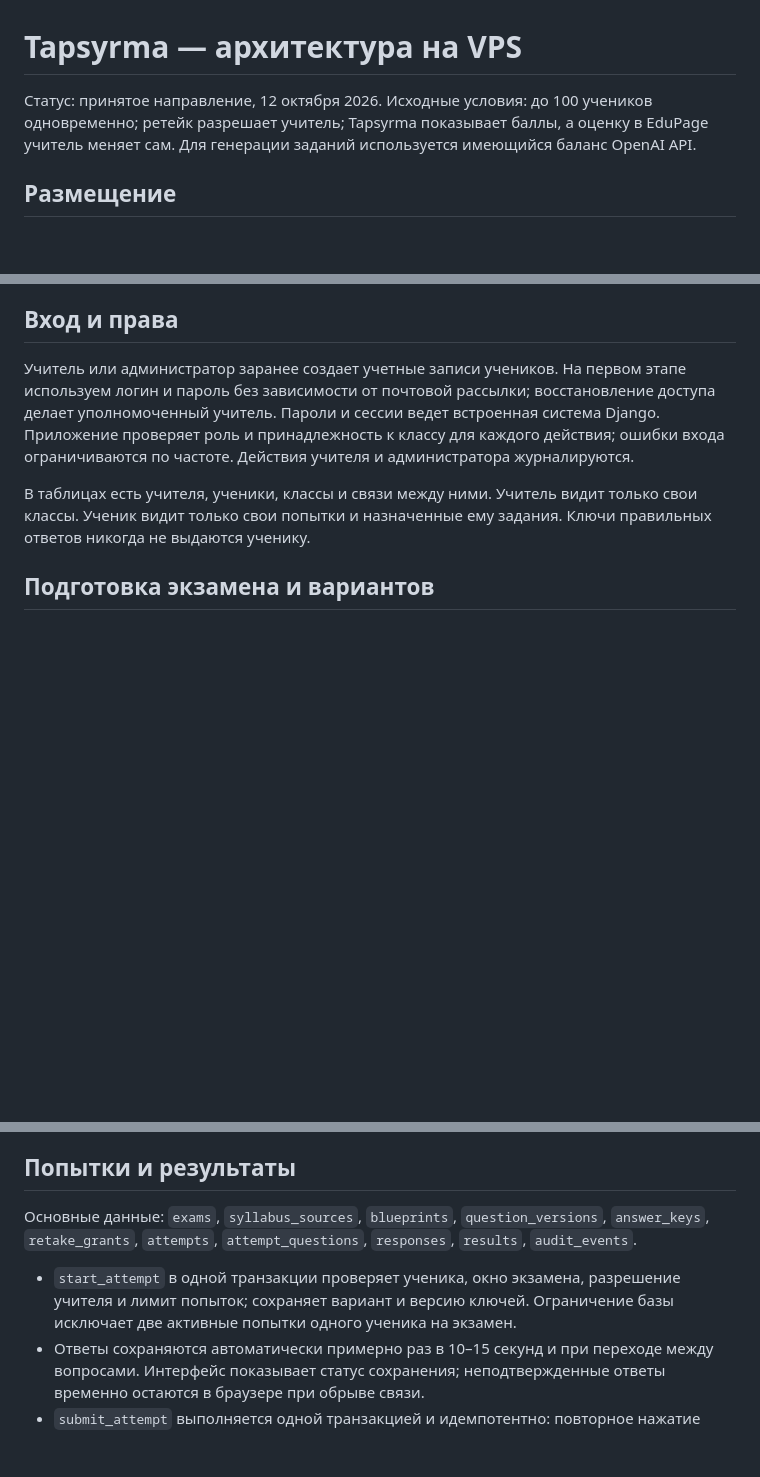
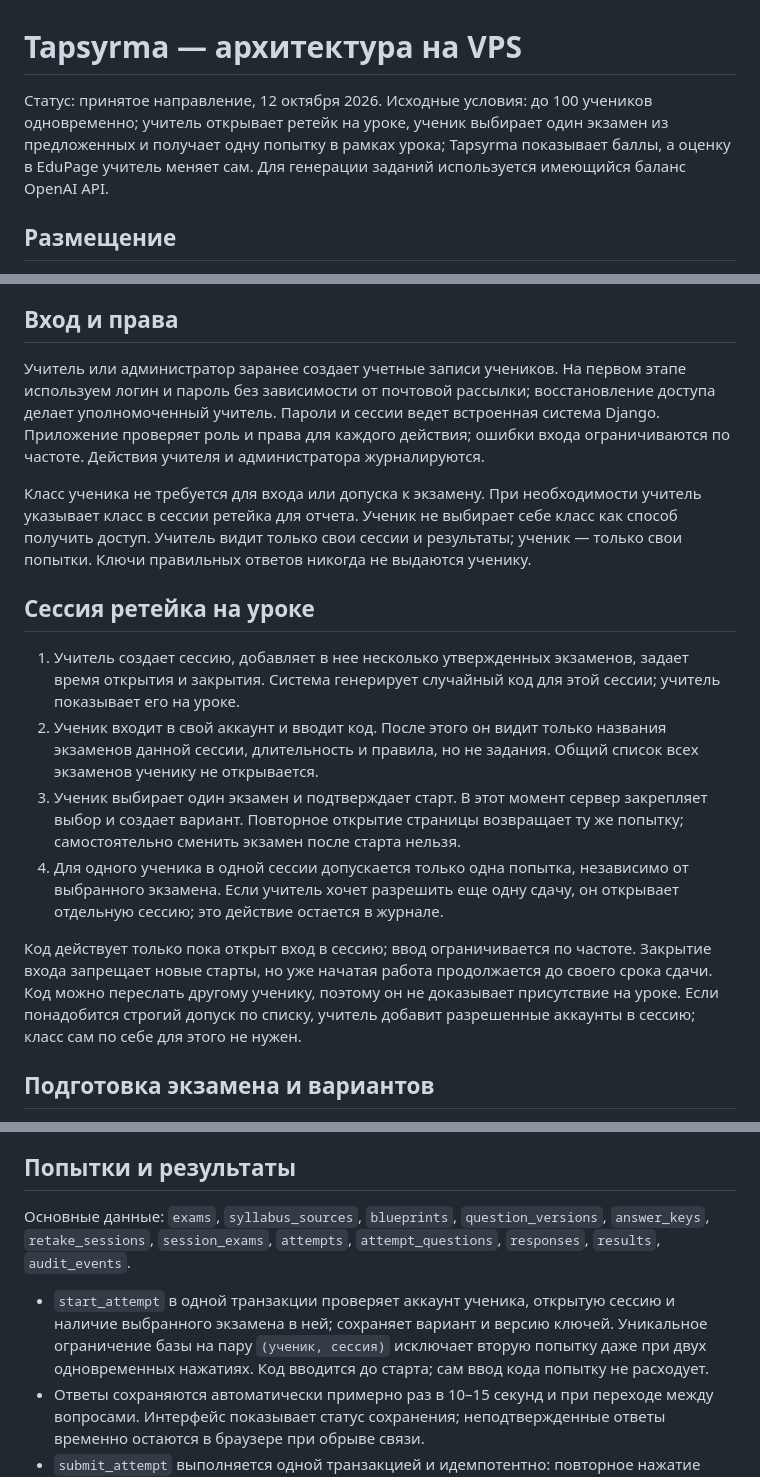
Before and after one commit to DDosszhan/tapsyrma, a Markdown page: ARCHITECTURE.md, 3 parts joined by grey strips. GitHub-like rendering; blank space fills up the shorter version.

Commit message:
Define lesson retake sessions and one-choice attempts

```diff
--- a/ARCHITECTURE.md
+++ b/ARCHITECTURE.md
@@ -1,6 +1,6 @@
 # Tapsyrma — архитектура на VPS
 
-Статус: принятое направление, 12 октября 2026. Исходные условия: до 100 учеников одновременно; ретейк разрешает учитель; Tapsyrma показывает баллы, а оценку в EduPage учитель меняет сам. Для генерации заданий используется имеющийся баланс OpenAI API.
+Статус: принятое направление, 12 октября 2026. Исходные условия: до 100 учеников одновременно; учитель открывает ретейк на уроке, ученик выбирает один экзамен из предложенных и получает одну попытку в рамках урока; Tapsyrma показывает баллы, а оценку в EduPage учитель меняет сам. Для генерации заданий используется имеющийся баланс OpenAI API.
 
 ## Размещение
 
@@ -23,9 +23,18 @@
 
 ## Вход и права
 
-Учитель или администратор заранее создает учетные записи учеников. На первом этапе используем логин и пароль без зависимости от почтовой рассылки; восстановление доступа делает уполномоченный учитель. Пароли и сессии ведет встроенная система Django. Приложение проверяет роль и принадлежность к классу для каждого действия; ошибки входа ограничиваются по частоте. Действия учителя и администратора журналируются.
+Учитель или администратор заранее создает учетные записи учеников. На первом этапе используем логин и пароль без зависимости от почтовой рассылки; восстановление доступа делает уполномоченный учитель. Пароли и сессии ведет встроенная система Django. Приложение проверяет роль и права для каждого действия; ошибки входа ограничиваются по частоте. Действия учителя и администратора журналируются.
 
-В таблицах есть учителя, ученики, классы и связи между ними. Учитель видит только свои классы. Ученик видит только свои попытки и назначенные ему задания. Ключи правильных ответов никогда не выдаются ученику.
+Класс ученика не требуется для входа или допуска к экзамену. При необходимости учитель указывает класс в сессии ретейка для отчета. Ученик не выбирает себе класс как способ получить доступ. Учитель видит только свои сессии и результаты; ученик — только свои попытки. Ключи правильных ответов никогда не выдаются ученику.
+
+## Сессия ретейка на уроке
+
+1. Учитель создает сессию, добавляет в нее несколько утвержденных экзаменов, задает время открытия и закрытия. Система генерирует случайный код для этой сессии; учитель показывает его на уроке.
+2. Ученик входит в свой аккаунт и вводит код. После этого он видит только названия экзаменов данной сессии, длительность и правила, но не задания. Общий список всех экзаменов ученику не открывается.
+3. Ученик выбирает один экзамен и подтверждает старт. В этот момент сервер закрепляет выбор и создает вариант. Повторное открытие страницы возвращает ту же попытку; самостоятельно сменить экзамен после старта нельзя.
+4. Для одного ученика в одной сессии допускается только одна попытка, независимо от выбранного экзамена. Если учитель хочет разрешить еще одну сдачу, он открывает отдельную сессию; это действие остается в журнале.
+
+Код действует только пока открыт вход в сессию; ввод ограничивается по частоте. Закрытие входа запрещает новые старты, но уже начатая работа продолжается до своего срока сдачи. Код можно переслать другому ученику, поэтому он не доказывает присутствие на уроке. Если понадобится строгий допуск по списку, учитель добавит разрешенные аккаунты в сессию; класс сам по себе для этого не нужен.
 
 ## Подготовка экзамена и вариантов
 
@@ -39,9 +48,9 @@
 
 ## Попытки и результаты
 
-Основные данные: `exams`, `syllabus_sources`, `blueprints`, `question_versions`, `answer_keys`, `retake_grants`, `attempts`, `attempt_questions`, `responses`, `results`, `audit_events`.
+Основные данные: `exams`, `syllabus_sources`, `blueprints`, `question_versions`, `answer_keys`, `retake_sessions`, `session_exams`, `attempts`, `attempt_questions`, `responses`, `results`, `audit_events`.
 
-- `start_attempt` в одной транзакции проверяет ученика, окно экзамена, разрешение учителя и лимит попыток; сохраняет вариант и версию ключей. Ограничение базы исключает две активные попытки одного ученика на экзамен.
+- `start_attempt` в одной транзакции проверяет аккаунт ученика, открытую сессию и наличие выбранного экзамена в ней; сохраняет вариант и версию ключей. Уникальное ограничение базы на пару `(ученик, сессия)` исключает вторую попытку даже при двух одновременных нажатиях. Код вводится до старта; сам ввод кода попытку не расходует.
 - Ответы сохраняются автоматически примерно раз в 10–15 секунд и при переходе между вопросами. Интерфейс показывает статус сохранения; неподтвержденные ответы временно остаются в браузере при обрыве связи.
 - `submit_attempt` выполняется одной транзакцией и идемпотентно: повторное нажатие возвращает тот же результат. Время берется с сервера. После отправки ответы не меняются; исправление балла записывается отдельным событием с автором и причиной.
 - Учитель видит попытки и баллы, может выгрузить CSV. Перенос оценки в EduPage остается ручным.
```
Also changed, not shown: other parts of ARCHITECTURE.md (+1 -1 lines).
